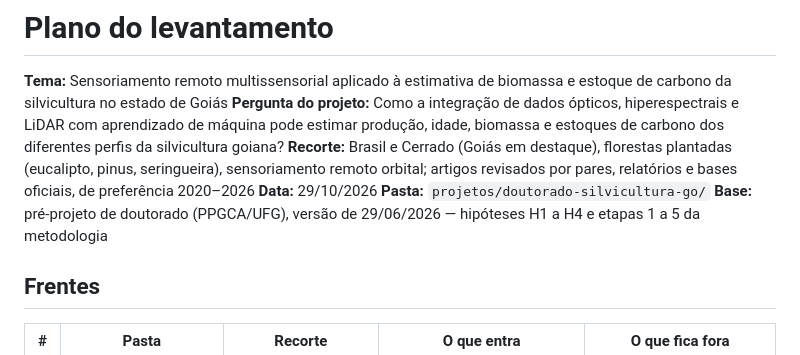
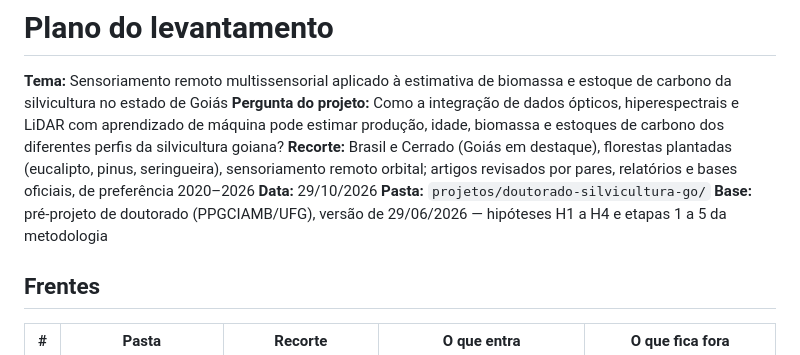
Before and after one commit to Lanamara/levantamento-ia, a Markdown page: projetos/doutorado-silvicultura-go/PLANO.md, the part around the change. Drawn GitHub-style.

```diff
--- a/projetos/doutorado-silvicultura-go/PLANO.md
+++ b/projetos/doutorado-silvicultura-go/PLANO.md
@@ -5,7 +5,7 @@
 **Recorte:** Brasil e Cerrado (Goiás em destaque), florestas plantadas (eucalipto, pinus, seringueira), sensoriamento remoto orbital; artigos revisados por pares, relatórios e bases oficiais, de preferência 2020–2026
 **Data:** 29/10/2026
 **Pasta:** `projetos/doutorado-silvicultura-go/`
-**Base:** pré-projeto de doutorado (PPGCA/UFG), versão de 29/06/2026 — hipóteses H1 a H4 e etapas 1 a 5 da metodologia
+**Base:** pré-projeto de doutorado (PPGCIAMB/UFG), versão de 29/06/2026 — hipóteses H1 a H4 e etapas 1 a 5 da metodologia
 
 ## Frentes
 
```
Also changed, not shown: README.md (+2 -2 lines).
